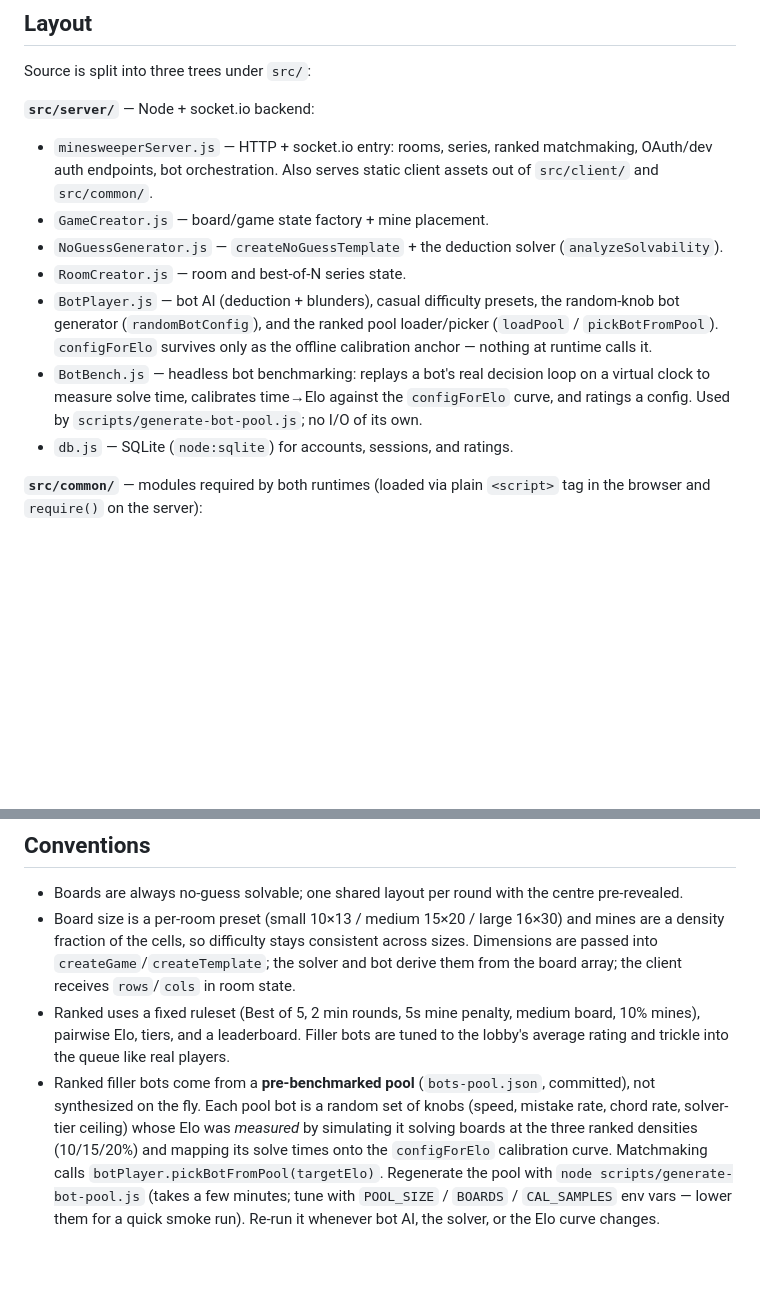
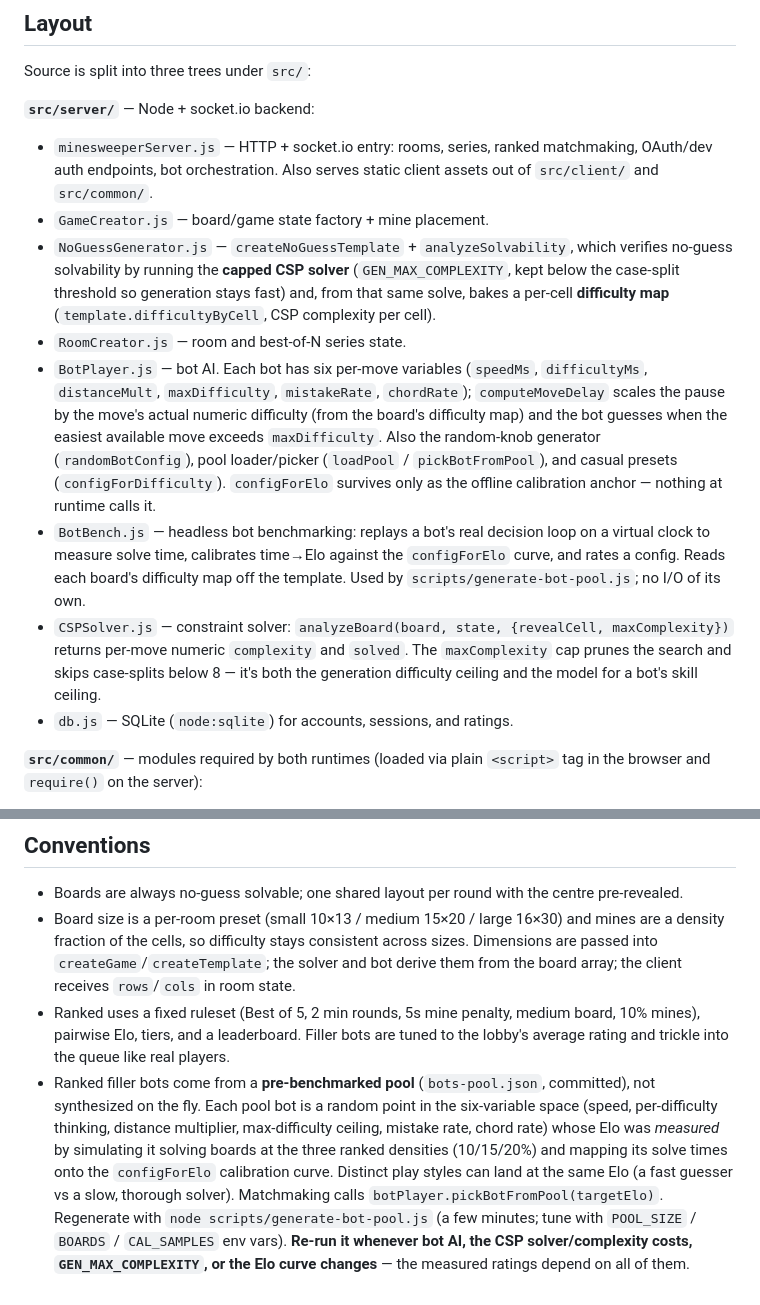
Before and after one commit to EriKKo/Minesweeper, a Markdown page: CLAUDE.md, 2 parts joined by grey strips. Drawn GitHub-style; blank space fills up the shorter version.

Commit message:
Document the CSP-driven numeric-difficulty bot model in CLAUDE.md
Co-Authored-By: Claude Opus 4.8 (1M context) <noreply@anthropic.com>

```diff
--- a/CLAUDE.md
+++ b/CLAUDE.md
@@ -28,16 +28,26 @@ Source is split into three trees under `src/`:
   OAuth/dev auth endpoints, bot orchestration. Also serves static client assets
   out of `src/client/` and `src/common/`.
 - `GameCreator.js` — board/game state factory + mine placement.
-- `NoGuessGenerator.js` — `createNoGuessTemplate` + the deduction solver
-  (`analyzeSolvability`).
+- `NoGuessGenerator.js` — `createNoGuessTemplate` + `analyzeSolvability`, which verifies
+  no-guess solvability by running the **capped CSP solver** (`GEN_MAX_COMPLEXITY`, kept
+  below the case-split threshold so generation stays fast) and, from that same solve,
+  bakes a per-cell **difficulty map** (`template.difficultyByCell`, CSP complexity per cell).
 - `RoomCreator.js` — room and best-of-N series state.
-- `BotPlayer.js` — bot AI (deduction + blunders), casual difficulty presets, the
-  random-knob bot generator (`randomBotConfig`), and the ranked pool loader/picker
-  (`loadPool` / `pickBotFromPool`). `configForElo` survives only as the offline
+- `BotPlayer.js` — bot AI. Each bot has six per-move variables (`speedMs`, `difficultyMs`,
+  `distanceMult`, `maxDifficulty`, `mistakeRate`, `chordRate`); `computeMoveDelay` scales the
+  pause by the move's actual numeric difficulty (from the board's difficulty map) and the bot
+  guesses when the easiest available move exceeds `maxDifficulty`. Also the random-knob
+  generator (`randomBotConfig`), pool loader/picker (`loadPool` / `pickBotFromPool`), and
+  casual presets (`configForDifficulty`). `configForElo` survives only as the offline
   calibration anchor — nothing at runtime calls it.
 - `BotBench.js` — headless bot benchmarking: replays a bot's real decision loop on a
   virtual clock to measure solve time, calibrates time→Elo against the `configForElo`
-  curve, and ratings a config. Used by `scripts/generate-bot-pool.js`; no I/O of its own.
+  curve, and rates a config. Reads each board's difficulty map off the template. Used by
+  `scripts/generate-bot-pool.js`; no I/O of its own.
+- `CSPSolver.js` — constraint solver: `analyzeBoard(board, state, {revealCell, maxComplexity})`
+  returns per-move numeric `complexity` and `solved`. The `maxComplexity` cap prunes the
+  search and skips case-splits below 8 — it's both the generation difficulty ceiling and the
+  model for a bot's skill ceiling.
 - `db.js` — SQLite (`node:sqlite`) for accounts, sessions, and ratings.
 
 **`src/common/`** — modules required by both runtimes (loaded via plain
@@ -91,10 +101,13 @@ fly.io app `erik-minesweeper` at msbattle.net. `fly deploy`. The Dockerfile uses
   10% mines), pairwise Elo, tiers, and a leaderboard. Filler bots are tuned to the
   lobby's average rating and trickle into the queue like real players.
 - Ranked filler bots come from a **pre-benchmarked pool** (`bots-pool.json`, committed),
-  not synthesized on the fly. Each pool bot is a random set of knobs (speed, mistake rate,
-  chord rate, solver-tier ceiling) whose Elo was *measured* by simulating it solving boards
-  at the three ranked densities (10/15/20%) and mapping its solve times onto the
-  `configForElo` calibration curve. Matchmaking calls `botPlayer.pickBotFromPool(targetElo)`.
-  Regenerate the pool with `node scripts/generate-bot-pool.js` (takes a few minutes; tune
-  with `POOL_SIZE` / `BOARDS` / `CAL_SAMPLES` env vars — lower them for a quick smoke run).
-  Re-run it whenever bot AI, the solver, or the Elo curve changes.
+  not synthesized on the fly. Each pool bot is a random point in the six-variable space
+  (speed, per-difficulty thinking, distance multiplier, max-difficulty ceiling, mistake
+  rate, chord rate) whose Elo was *measured* by simulating it solving boards at the three
+  ranked densities (10/15/20%) and mapping its solve times onto the `configForElo`
+  calibration curve. Distinct play styles can land at the same Elo (a fast guesser vs a
+  slow, thorough solver). Matchmaking calls `botPlayer.pickBotFromPool(targetElo)`.
+  Regenerate with `node scripts/generate-bot-pool.js` (a few minutes; tune with
+  `POOL_SIZE` / `BOARDS` / `CAL_SAMPLES` env vars). **Re-run it whenever bot AI, the CSP
+  solver/complexity costs, `GEN_MAX_COMPLEXITY`, or the Elo curve changes** — the measured
+  ratings depend on all of them.
```
